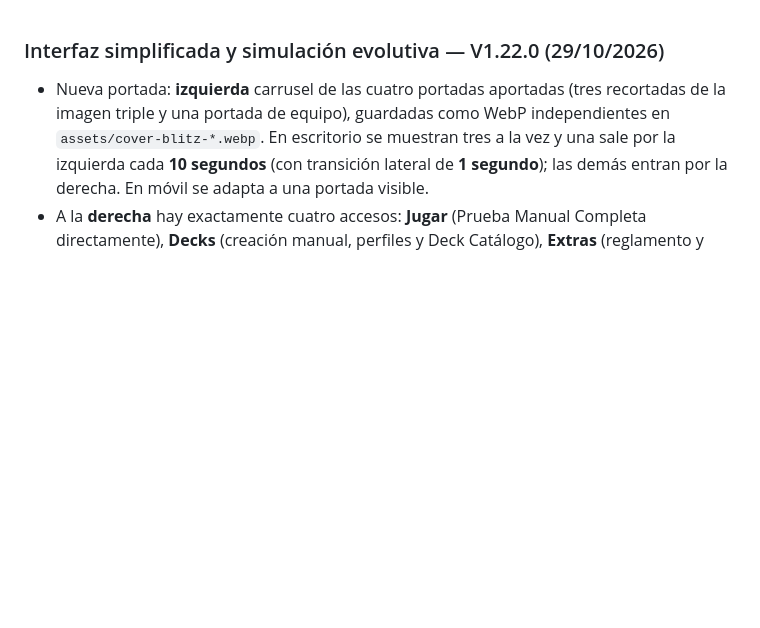
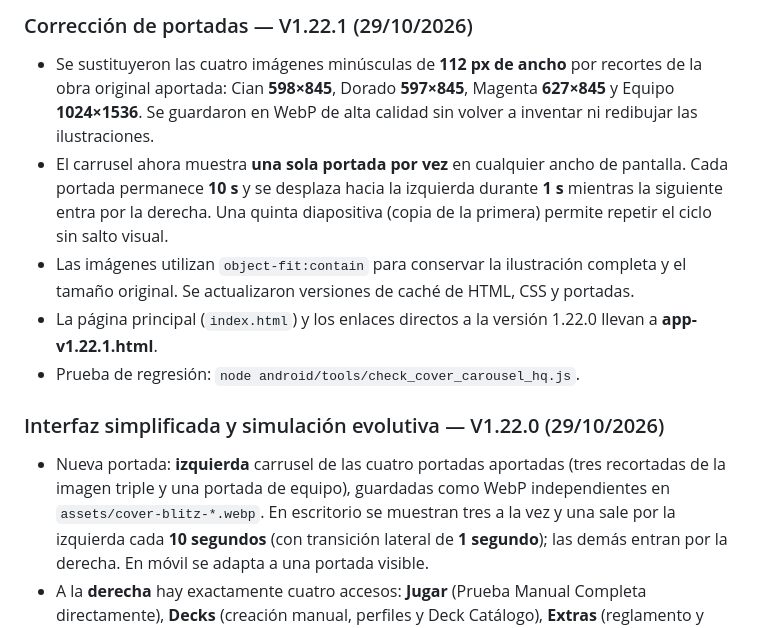
Before and after one commit to magalarza726-del/POKER-BLITZ-V1, a Markdown page: README.md, the part around the change. GitHub-like rendering; blank space fills up the shorter version.

Commit message:
Document high-resolution cropped covers and corrected one-at-a-time 10-second carousel

```diff
--- a/README.md
+++ b/README.md
@@ -1,3 +1,10 @@
+### Corrección de portadas — V1.22.1 (29/10/2026)
+- Se sustituyeron las cuatro imágenes minúsculas de **112 px de ancho** por recortes de la obra original aportada: Cian **598×845**, Dorado **597×845**, Magenta **627×845** y Equipo **1024×1536**. Se guardaron en WebP de alta calidad sin volver a inventar ni redibujar las ilustraciones.
+- El carrusel ahora muestra **una sola portada por vez** en cualquier ancho de pantalla. Cada portada permanece **10 s** y se desplaza hacia la izquierda durante **1 s** mientras la siguiente entra por la derecha. Una quinta diapositiva (copia de la primera) permite repetir el ciclo sin salto visual.
+- Las imágenes utilizan `object-fit:contain` para conservar la ilustración completa y el tamaño original. Se actualizaron versiones de caché de HTML, CSS y portadas.
+- La página principal (`index.html`) y los enlaces directos a la versión 1.22.0 llevan a **app-v1.22.1.html**.
+- Prueba de regresión: `node android/tools/check_cover_carousel_hq.js`.
+
 ### Interfaz simplificada y simulación evolutiva — V1.22.0 (29/10/2026)
 - Nueva portada: **izquierda** carrusel de las cuatro portadas aportadas (tres recortadas de la imagen triple y una portada de equipo), guardadas como WebP independientes en `assets/cover-blitz-*.webp`. En escritorio se muestran tres a la vez y una sale por la izquierda cada **10 segundos** (con transición lateral de **1 segundo**); las demás entran por la derecha. En móvil se adapta a una portada visible.
 - A la **derecha** hay exactamente cuatro accesos: **Jugar** (Prueba Manual Completa directamente), **Decks** (creación manual, perfiles y Deck Catálogo), **Extras** (reglamento y configuración) y **Desarrollador** (historial, importar/exportar y simulación). Prueba Manual Sencilla y Prueba Asistida ya no son opciones del menú.
```
